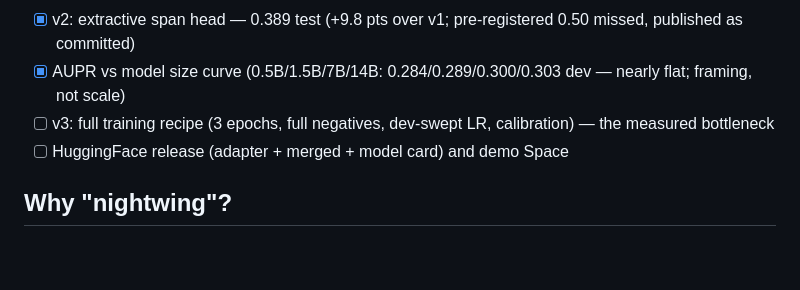
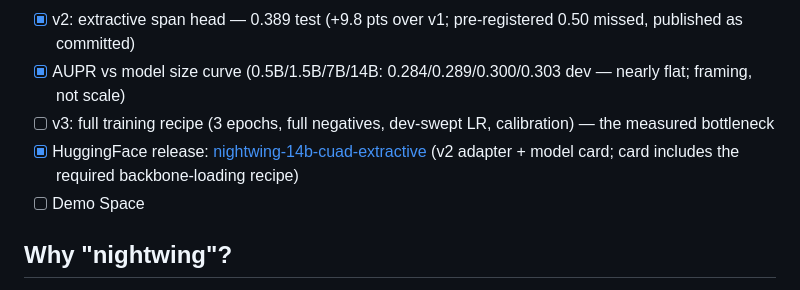
Before and after one commit to ashish24142/nightwing, a Markdown page: README.md, the part around the change. GitHub-like rendering; blank space fills up the shorter version.

Commit message:
README: link the HuggingFace release (v2 extractive adapter)

```diff
--- a/README.md
+++ b/README.md
@@ -121,7 +121,8 @@ ledger writes, stale locks.
 - [x] v2: extractive span head — 0.389 test (+9.8 pts over v1; pre-registered 0.50 missed, published as committed)
 - [x] AUPR vs model size curve (0.5B/1.5B/7B/14B: 0.284/0.289/0.300/0.303 dev — nearly flat; framing, not scale)
 - [ ] v3: full training recipe (3 epochs, full negatives, dev-swept LR, calibration) — the measured bottleneck
-- [ ] HuggingFace release (adapter + merged + model card) and demo Space
+- [x] HuggingFace release: [nightwing-14b-cuad-extractive](https://huggingface.co/ashish24142/nightwing-14b-cuad-extractive) (v2 adapter + model card; card includes the required backbone-loading recipe)
+- [ ] Demo Space
 
 ## Why "nightwing"?
 
```
